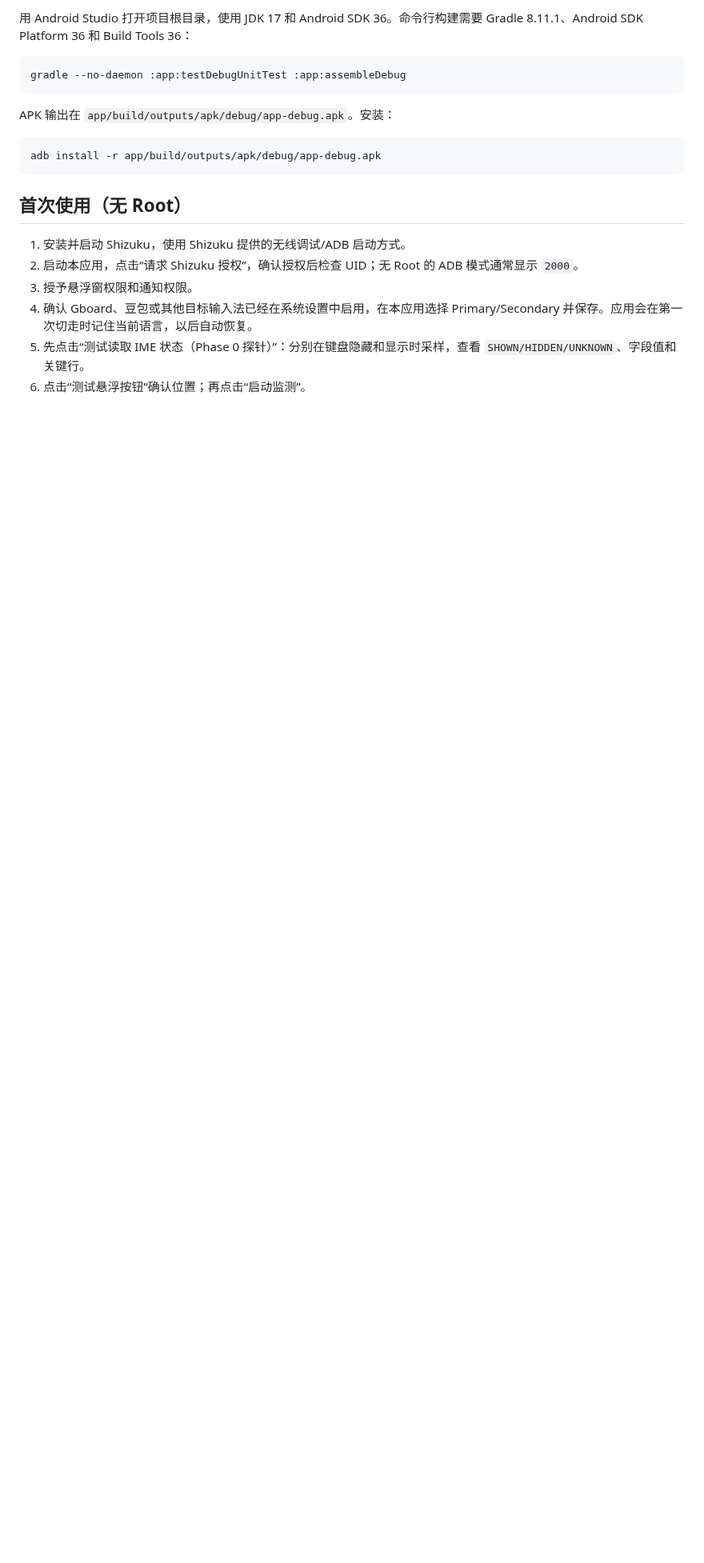
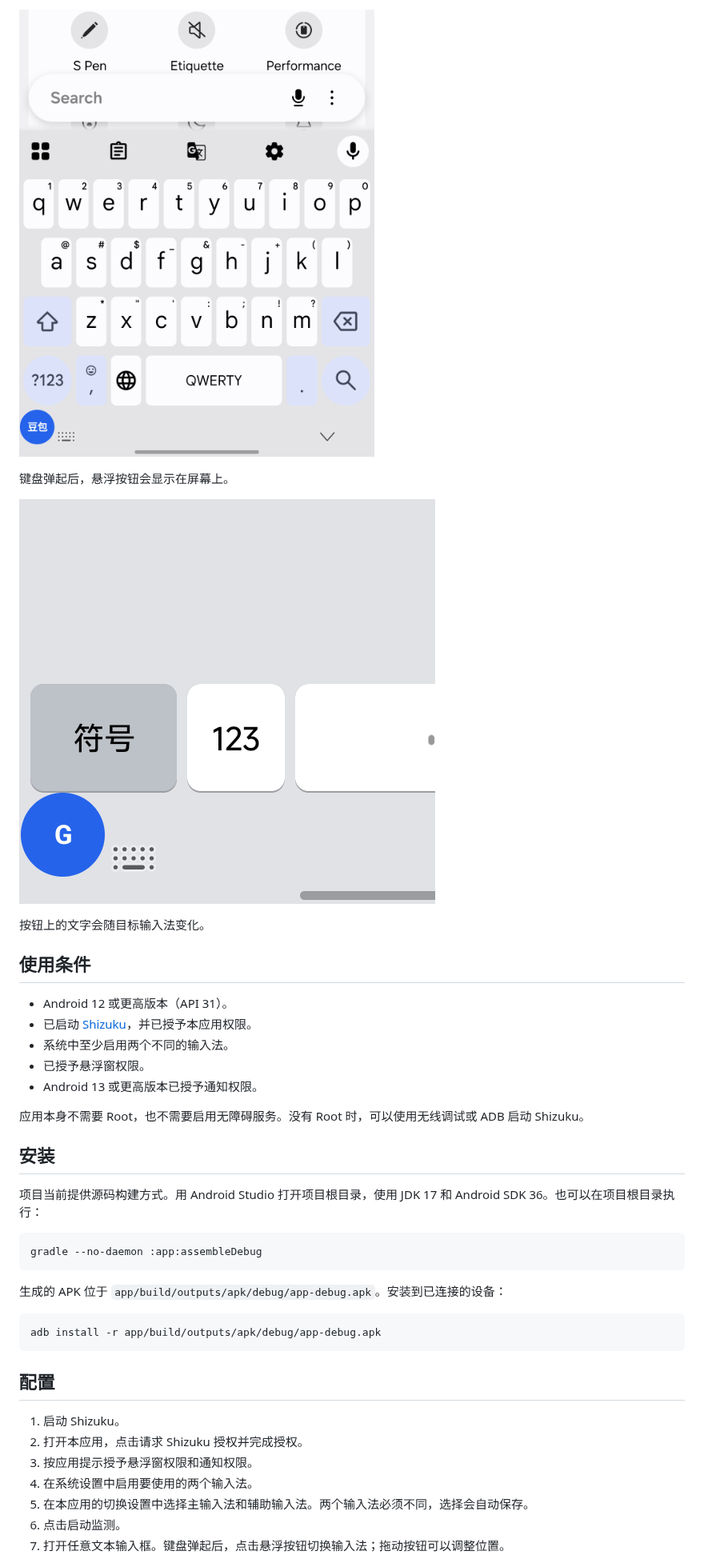
Before and after one commit to yitong-ovo/ImeFloatingSwitcher, a Markdown page: README.md, the part around one of its changes. Shown at 80% size. Drawn GitHub-style; pictures changed too: docs/screenshots/floating-button.png (added), docs/screenshots/keyboard.png (added); blank space fills up the shorter version.

````diff
--- a/README.md
+++ b/README.md
@@ -20,22 +10,43 @@
 
-用 Android Studio 打开项目根目录，使用 JDK 17 和 Android SDK 36。命令行构建需要 Gradle 8.11.1、Android SDK Platform 36 和 Build Tools 36：
+![键盘弹起时的悬浮按钮](docs/screenshots/keyboard.png)
+
+键盘弹起后，悬浮按钮会显示在屏幕上。
+
+![切换到 Gboard 时的悬浮按钮](docs/screenshots/floating-button.png)
+
+按钮上的文字会随目标输入法变化。
+
+## 使用条件
+
+- Android 12 或更高版本（API 31）。
+- 已启动 [Shizuku](https://shizuku.rikka.app/)，并已授予本应用权限。
+- 系统中至少启用两个不同的输入法。
+- 已授予悬浮窗权限。
+- Android 13 或更高版本已授予通知权限。
+
+应用本身不需要 Root，也不需要启用无障碍服务。没有 Root 时，可以使用无线调试或 ADB 启动 Shizuku。
+
+## 安装
+
+项目当前提供源码构建方式。用 Android Studio 打开项目根目录，使用 JDK 17 和 Android SDK 36。也可以在项目根目录执行：
 
 ```bash
-gradle --no-daemon :app:testDebugUnitTest :app:assembleDebug
+gradle --no-daemon :app:assembleDebug
 ```
 
-APK 输出在 `app/build/outputs/apk/debug/app-debug.apk`。安装：
+生成的 APK 位于 `app/build/outputs/apk/debug/app-debug.apk`。安装到已连接的设备：
 
 ```bash
 adb install -r app/build/outputs/apk/debug/app-debug.apk
 ```
 
-## 首次使用（无 Root）
+## 配置
 
-1. 安装并启动 Shizuku，使用 Shizuku 提供的无线调试/ADB 启动方式。
-2. 启动本应用，点击“请求 Shizuku 授权”，确认授权后检查 UID；无 Root 的 ADB 模式通常显示 `2000`。
-3. 授予悬浮窗权限和通知权限。
-4. 确认 Gboard、豆包或其他目标输入法已经在系统设置中启用，在本应用选择 Primary/Secondary 并保存。应用会在第一次切走时记住当前语言，以后自动恢复。
-5. 先点击“测试读取 IME 状态（Phase 0 探针）”：分别在键盘隐藏和显示时采样，查看 `SHOWN/HIDDEN/UNKNOWN`、字段值和关键行。
-6. 点击“测试悬浮按钮”确认位置；再点击“启动监测”。
+1. 启动 Shizuku。
+2. 打开本应用，点击请求 Shizuku 授权并完成授权。
+3. 按应用提示授予悬浮窗权限和通知权限。
+4. 在系统设置中启用要使用的两个输入法。
+5. 在本应用的切换设置中选择主输入法和辅助输入法。两个输入法必须不同，选择会自动保存。
+6. 点击启动监测。
+7. 打开任意文本输入框。键盘弹起后，点击悬浮按钮切换输入法；拖动按钮可以调整位置。
 
````
Also changed, not shown: other parts of README.md (+32 -19 lines), COMPATIBILITY.md (+64 -43 lines), PRIVACY.md (deleted, +0 -21 lines), docs/screenshots/settings.png (added).
